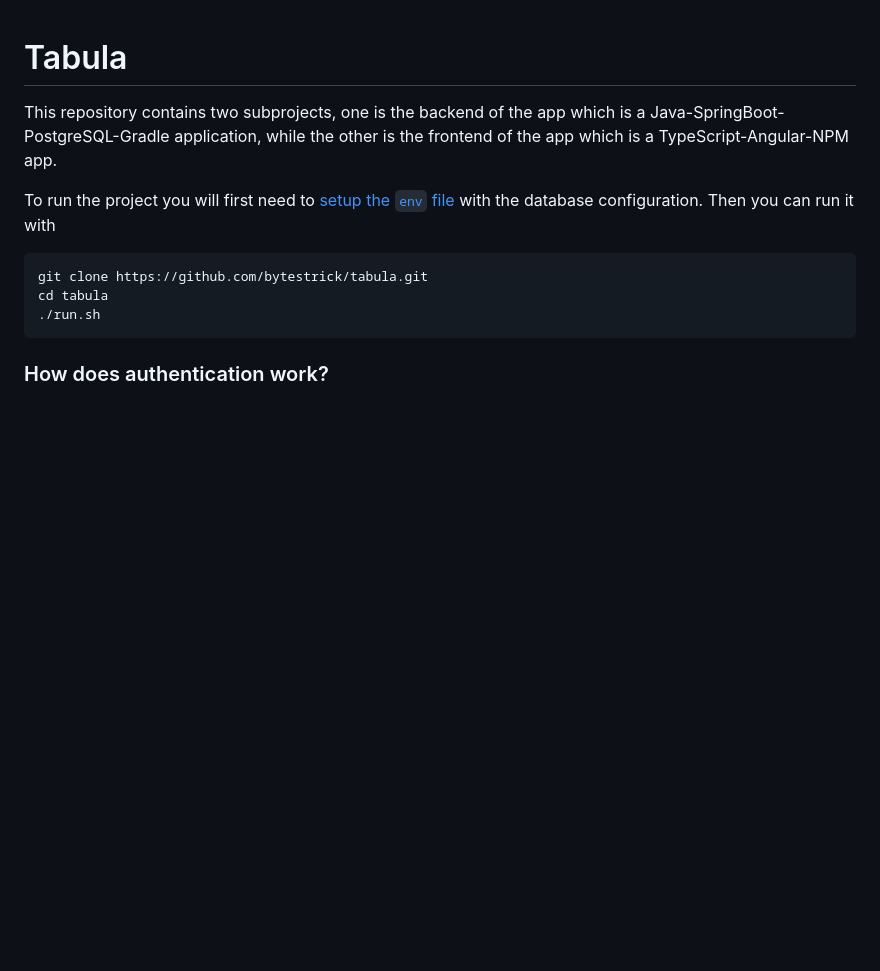
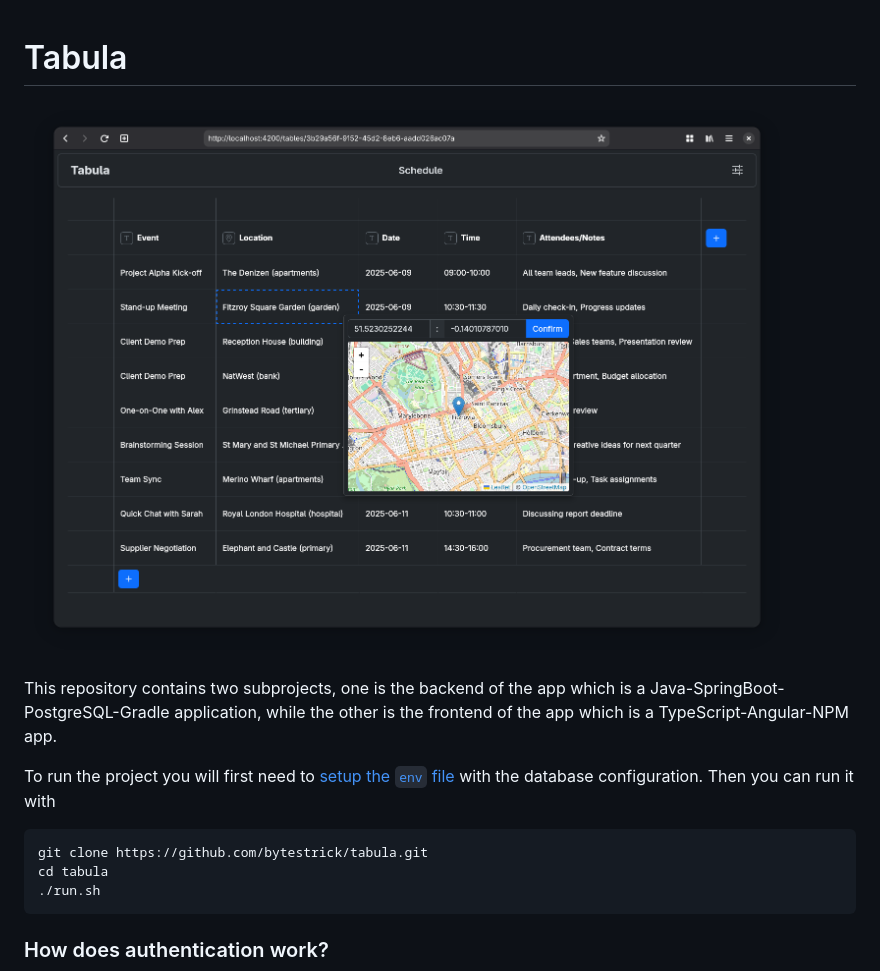
Before and after one commit to bytestrick/tabula, a Markdown page: README.md, the part around the change. Rendered like a GitHub page; blank space fills up the shorter version.

Commit message:
docs: add demo image to README

```diff
--- a/README.md
+++ b/README.md
@@ -1,4 +1,6 @@
 # Tabula
+
+![Demo image](docs/demo.png)
 
 This repository contains two subprojects, one is the backend of the app which is a Java-SpringBoot-PostgreSQL-Gradle
 application, while the other is the frontend of the app which is a TypeScript-Angular-NPM app.
```
